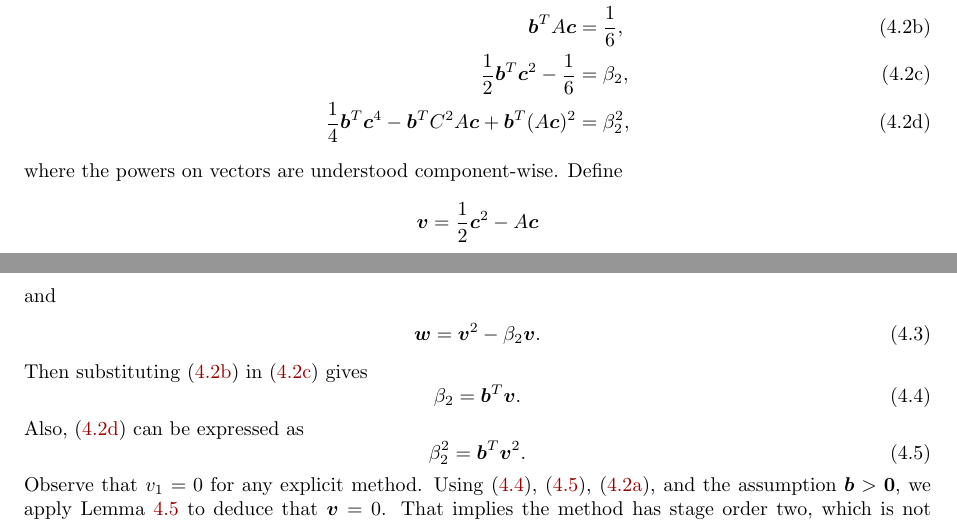
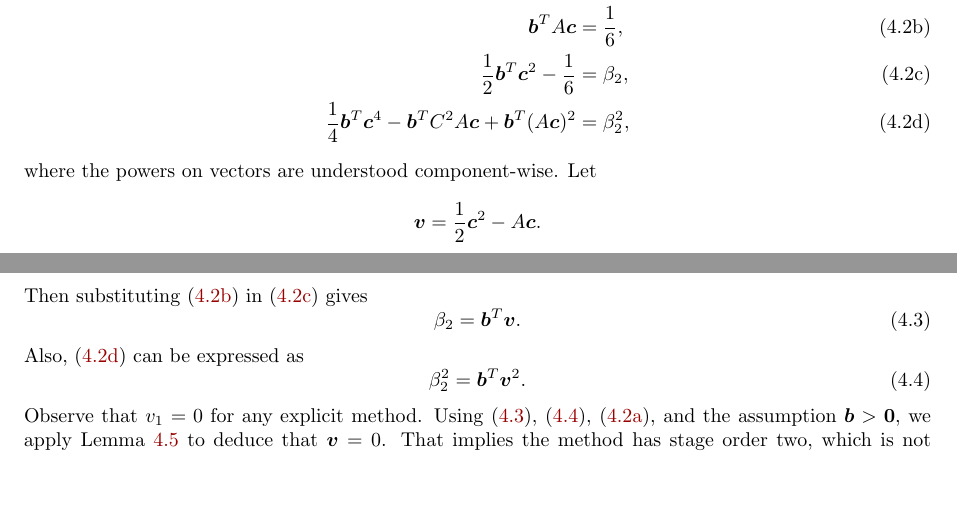
Before and after one commit to ketch/2013_effective-order-ssprk, a LaTeX paper (LATEX-current/Effective_order_SSPRK_methods.tex, which reads LATEX-current/4_ExRK_barrier.tex): two parts of pages 8 and 9 of 18, joined at a grey line, cut so that both start at the same text, the shorter picture padded with empty space. Compiled offline with LaTeX, dvips and Ghostscript.

Commit message:
Remove vector w from proof.

```diff
--- a/LATEX-current/4_ExRK_barrier.tex
+++ b/LATEX-current/4_ExRK_barrier.tex
@@ -167,14 +167,10 @@ We can now prove Theorem~\ref{thm:effective_barrier}:
         	\end{align}
 	\end{subequations}
 	where the powers on vectors are understood component-wise.
-	Define
+	Let
 	\begin{align*}
-		\bm{v} = \frac{1}{2}\bm{c}^2 - A\bm{c}
+		\bm{v} = \frac{1}{2}\bm{c}^2 - A\bm{c}.
 	\end{align*}
-	and
-	\begin{align}\label{eq:def_w}
-		\bm{w} = \bm{v}^{2} - \beta_{2}\bm{v}.
-	\end{align}
 	Then substituting \eqref{eq:theorem_cond_b} in \eqref{eq:theorem_cond_c} gives
 	\begin{equation}\label{eq:btv}
 		\beta_2 = \bm{b}^T\bm{v}.
```
